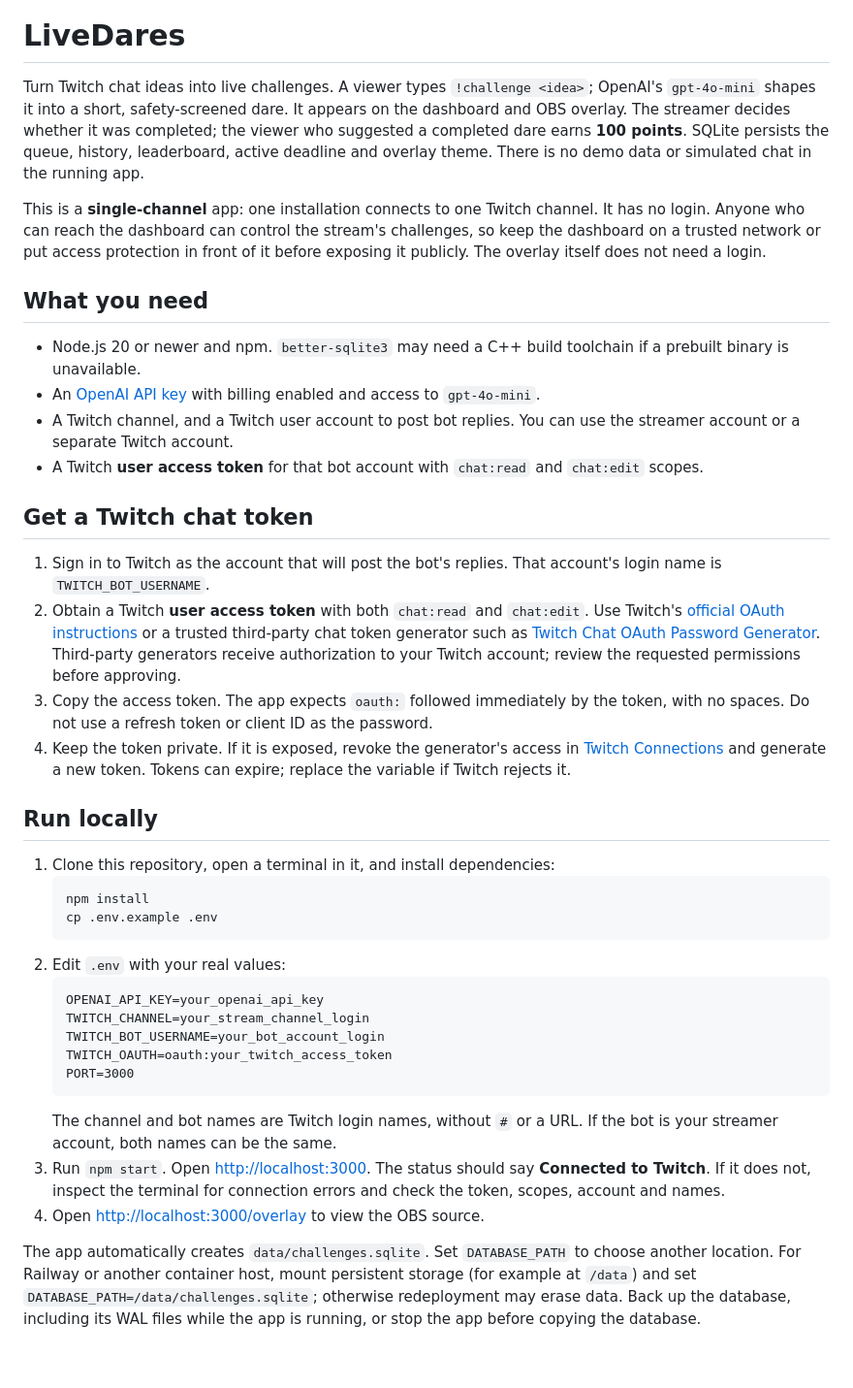
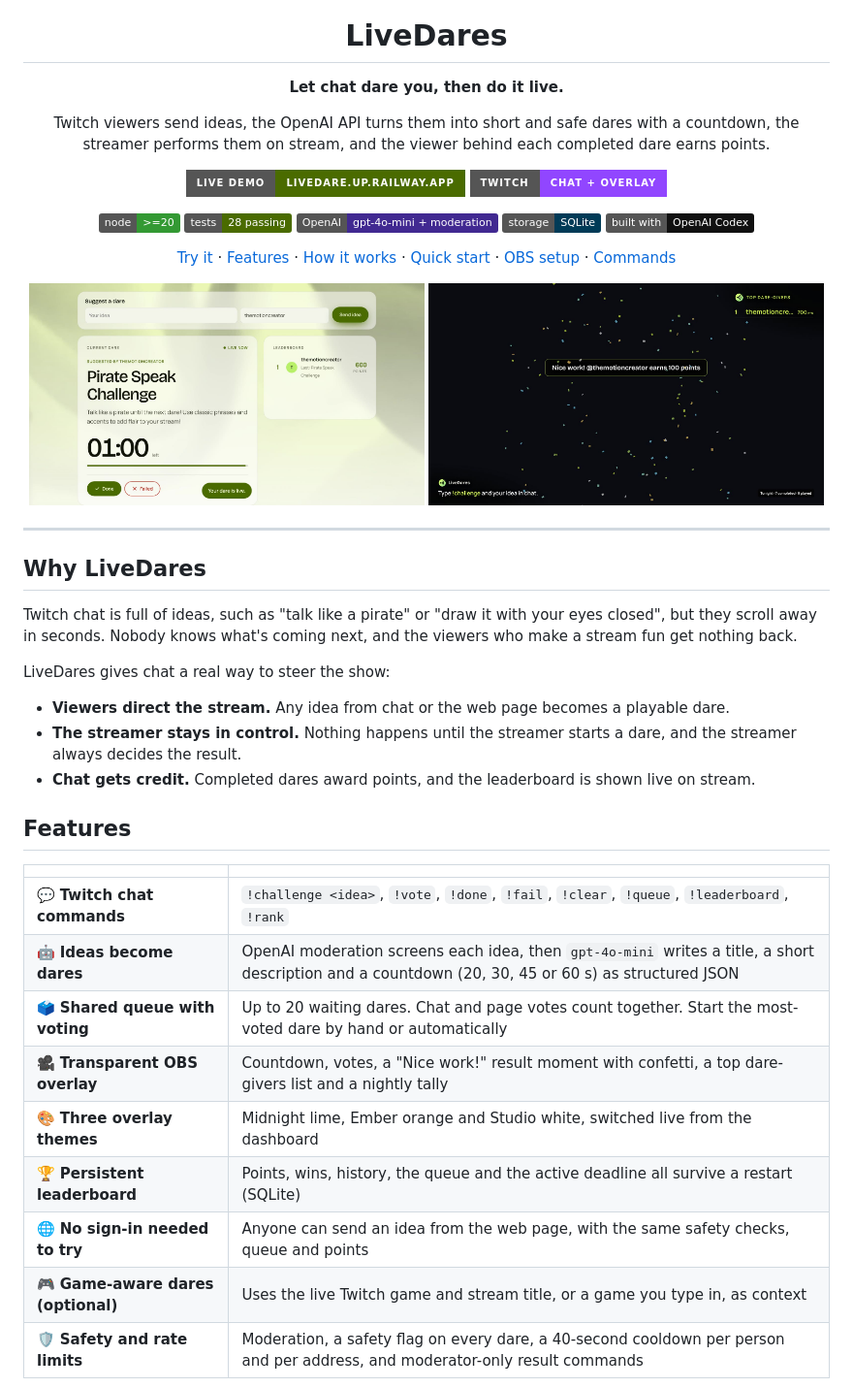
Before and after one commit to Datwebguy/livedares, a Markdown page: README.md, the part around one of its changes. Shown at 97% size. Rendered like a GitHub page; pictures changed too: docs/dashboard.jpg (added), docs/overlay-result.jpg (added); badges without logos; blank space fills up the shorter version.

````diff
--- a/README.md
+++ b/README.md
@@ -1,40 +5,50 @@
 # LiveDares
 
-Turn Twitch chat ideas into live challenges. A viewer types `!challenge <idea>`; OpenAI's `gpt-4o-mini` shapes it into a short, safety-screened dare. It appears on the dashboard and OBS overlay. The streamer decides whether it was completed; the viewer who suggested a completed dare earns **100 points**. SQLite persists the queue, history, leaderboard, active deadline and overlay theme. There is no demo data or simulated chat in the running app.
+**Let chat dare you, then do it live.**
 
-This is a **single-channel** app: one installation connects to one Twitch channel. It has no login. Anyone who can reach the dashboard can control the stream's challenges, so keep the dashboard on a trusted network or put access protection in front of it before exposing it publicly. The overlay itself does not need a login.
+Twitch viewers send ideas, the OpenAI API turns them into short and safe dares with a countdown, the streamer performs them on stream, and the viewer behind each completed dare earns points.
 
-## What you need
+[![Live demo](https://img.shields.io/badge/live%20demo-livedare.up.railway.app-4a6b00?style=for-the-badge)](https://livedare.up.railway.app)
+[![Twitch](https://img.shields.io/badge/Twitch-chat%20%2B%20overlay-9146FF?style=for-the-badge&logo=twitch&logoColor=white)](https://www.twitch.tv/themotioncreator)
 
-- Node.js 20 or newer and npm. `better-sqlite3` may need a C++ build toolchain if a prebuilt binary is unavailable.
-- An [OpenAI API key](https://platform.openai.com/api-keys) with billing enabled and access to `gpt-4o-mini`.
-- A Twitch channel, and a Twitch user account to post bot replies. You can use the streamer account or a separate Twitch account.
-- A Twitch **user access token** for that bot account with `chat:read` and `chat:edit` scopes.
+![Node.js 20+](https://img.shields.io/badge/node-%3E%3D20-339933?logo=node.js&logoColor=white)
+![Tests](https://img.shields.io/badge/tests-28%20passing-4a6b00)
+![OpenAI](https://img.shields.io/badge/OpenAI-gpt--4o--mini%20%2B%20moderation-412991?logo=openai&logoColor=white)
+![SQLite](https://img.shields.io/badge/storage-SQLite-003B57?logo=sqlite&logoColor=white)
+![Built with OpenAI Codex](https://img.shields.io/badge/built%20with-OpenAI%20Codex-111111?logo=openai&logoColor=white)
 
-## Get a Twitch chat token
+[Try it](#try-it-in-60-seconds) · [Features](#features) · [How it works](#how-it-works) · [Quick start](#quick-start) · [OBS setup](#add-the-overlay-in-obs) · [Commands](#chat-commands)
 
-1. Sign in to Twitch as the account that will post the bot's replies. That account's login name is `TWITCH_BOT_USERNAME`.
-2. Obtain a Twitch **user access token** with both `chat:read` and `chat:edit`. Use Twitch's [official OAuth instructions](https://dev.twitch.tv/docs/authentication/getting-tokens-oauth/) or a trusted third-party chat token generator such as [Twitch Chat OAuth Password Generator](https://twitchapps.com/tmi/). Third-party generators receive authorization to your Twitch account; review the requested permissions before approving.
-3. Copy the access token. The app expects `oauth:` followed immediately by the token, with no spaces. Do not use a refresh token or client ID as the password.
-4. Keep the token private. If it is exposed, revoke the generator's access in [Twitch Connections](https://www.twitch.tv/settings/connections) and generate a new token. Tokens can expire; replace the variable if Twitch rejects it.
+</div>
 
-## Run locally
+<p align="center">
+  <img src="docs/dashboard.jpg" width="49%" alt="The LiveDares dashboard showing a live dare with a countdown">
+  <img src="docs/overlay-result.jpg" width="49%" alt="The OBS overlay celebrating a completed dare with confetti and points">
+</p>
 
-1. Clone this repository, open a terminal in it, and install dependencies:
-   ```sh
-   npm install
-   cp .env.example .env
-   ```
-2. Edit `.env` with your real values:
-   ```dotenv
-   OPENAI_API_KEY=your_openai_api_key
-   TWITCH_CHANNEL=your_stream_channel_login
-   TWITCH_BOT_USERNAME=your_bot_account_login
-   TWITCH_OAUTH=oauth:your_twitch_access_token
-   PORT=3000
-   ```
-   The channel and bot names are Twitch login names, without `#` or a URL. If the bot is your streamer account, both names can be the same.
-3. Run `npm start`. Open [http://localhost:3000](http://localhost:3000). The status should say **Connected to Twitch**. If it does not, inspect the terminal for connection errors and check the token, scopes, account and names.
-4. Open [http://localhost:3000/overlay](http://localhost:3000/overlay) to view the OBS source.
+---
 
-The app automatically creates `data/challenges.sqlite`. Set `DATABASE_PATH` to choose another location. For Railway or another container host, mount persistent storage (for example at `/data`) and set `DATABASE_PATH=/data/challenges.sqlite`; otherwise redeployment may erase data. Back up the database, including its WAL files while the app is running, or stop the app before copying the database.
+## Why LiveDares
+
+Twitch chat is full of ideas, such as "talk like a pirate" or "draw it with your eyes closed", but they scroll away in seconds. Nobody knows what's coming next, and the viewers who make a stream fun get nothing back.
+
+LiveDares gives chat a real way to steer the show:
+
+- **Viewers direct the stream.** Any idea from chat or the web page becomes a playable dare.
+- **The streamer stays in control.** Nothing happens until the streamer starts a dare, and the streamer always decides the result.
+- **Chat gets credit.** Completed dares award points, and the leaderboard is shown live on stream.
+
+## Features
+
+| | |
+|---|---|
+| 💬 **Twitch chat commands** | `!challenge <idea>`, `!vote`, `!done`, `!fail`, `!clear`, `!queue`, `!leaderboard`, `!rank` |
+| 🤖 **Ideas become dares** | OpenAI moderation screens each idea, then `gpt-4o-mini` writes a title, a short description and a countdown (20, 30, 45 or 60 s) as structured JSON |
+| 🗳️ **Shared queue with voting** | Up to 20 waiting dares. Chat and page votes count together. Start the most-voted dare by hand or automatically |
+| 🎥 **Transparent OBS overlay** | Countdown, votes, a "Nice work!" result moment with confetti, a top dare-givers list and a nightly tally |
+| 🎨 **Three overlay themes** | Midnight lime, Ember orange and Studio white, switched live from the dashboard |
+| 🏆 **Persistent leaderboard** | Points, wins, history, the queue and the active deadline all survive a restart (SQLite) |
+| 🌐 **No sign-in needed to try** | Anyone can send an idea from the web page, with the same safety checks, queue and points |
+| 🎮 **Game-aware dares (optional)** | Uses the live Twitch game and stream title, or a game you type in, as context |
+| 🛡️ **Safety and rate limits** | Moderation, a safety flag on every dare, a 40-second cooldown per person and per address, and moderator-only result commands |
+
````
Also changed, not shown: other parts of README.md (+146 -55 lines), docs/overlay.jpg (added), docs/queue.jpg (added), 2 other files.
